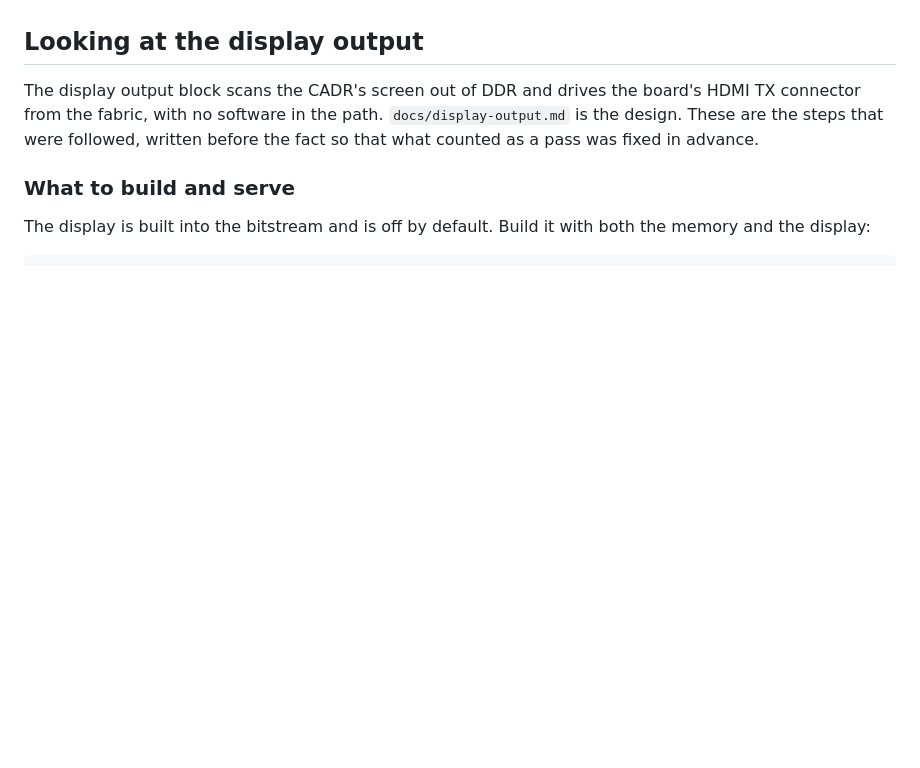
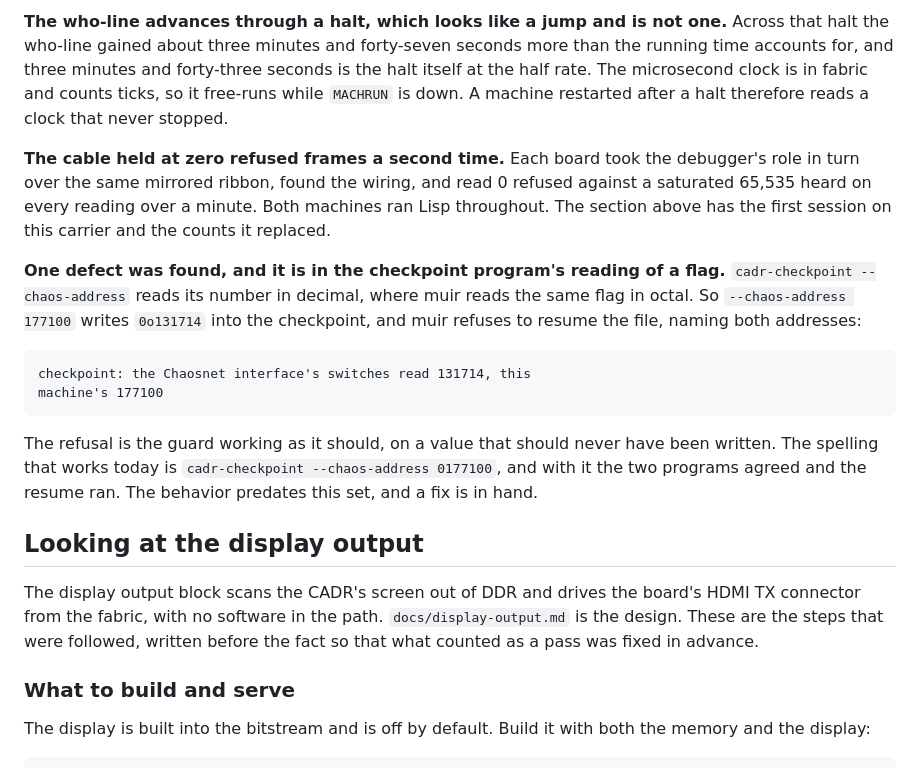
Before and after one commit to metebalci/muir-fpga, a Markdown page: docs/board.md, the part around one of its changes. Drawn GitHub-style; blank space fills up the shorter version.

```diff
--- a/docs/board.md
+++ b/docs/board.md
@@ -1344,3 +1420,30 @@ board which has been running for hours still names the build in it.
+**The who-line advances through a halt, which looks like a jump and is not
+one.** Across that halt the who-line gained about three minutes and forty-seven
+seconds more than the running time accounts for, and three minutes and
+forty-three seconds is the halt itself at the half rate. The microsecond clock
+is in fabric and counts ticks, so it free-runs while `MACHRUN` is down. A
+machine restarted after a halt therefore reads a clock that never stopped.
+
+**The cable held at zero refused frames a second time.** Each board took the
+debugger's role in turn over the same mirrored ribbon, found the wiring, and
+read 0 refused against a saturated 65,535 heard on every reading over a minute.
+Both machines ran Lisp throughout. The section above has the first session on
+this carrier and the counts it replaced.
+
+**One defect was found, and it is in the checkpoint program's reading of a
+flag.** `cadr-checkpoint --chaos-address` reads its number in decimal, where
+muir reads the same flag in octal. So `--chaos-address 177100` writes
+`0o131714` into the checkpoint, and muir refuses to resume the file, naming
+both addresses:
+
+    checkpoint: the Chaosnet interface's switches read 131714, this
+    machine's 177100
+
+The refusal is the guard working as it should, on a value that should never
+have been written. The spelling that works today is `cadr-checkpoint
+--chaos-address 0177100`, and with it the two programs agreed and the resume
+ran. The behavior predates this set, and a fix is in hand.
+
 ## Looking at the display output
 
 The display output block scans the CADR's screen out of DDR and drives the
```
Also changed, not shown: other parts of docs/board.md (+76 -0 lines).
